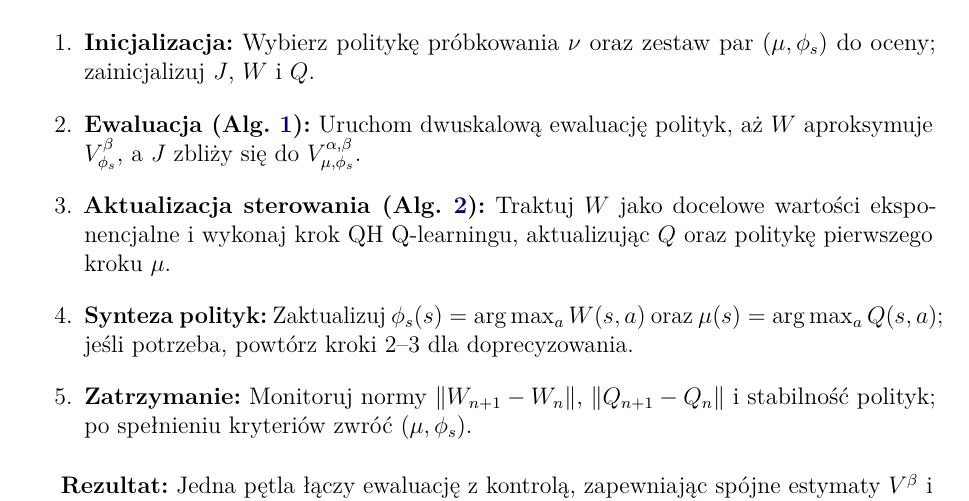
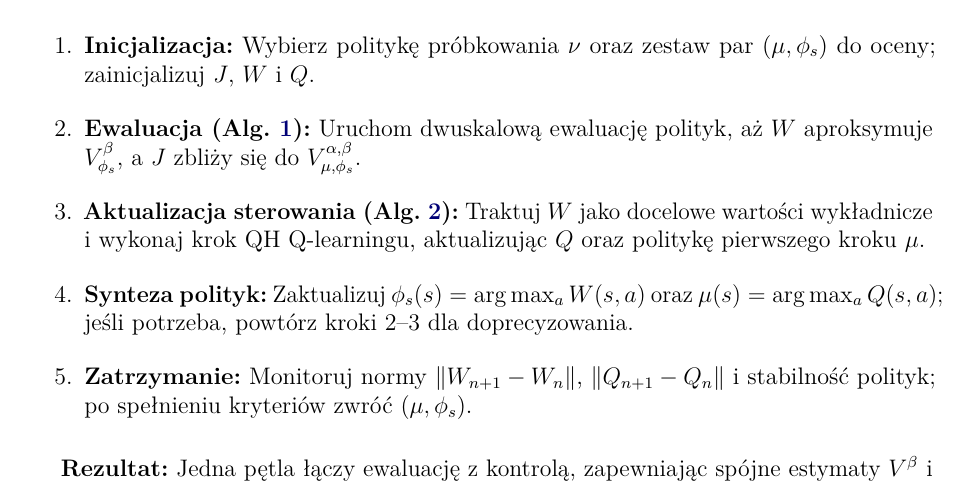
Before and after one commit to Enlightened-Monkey/Engineering-Thesis, a LaTeX thesis (docs/thesis/main.tex, which reads docs/thesis/chapters/algorithms.tex): part of page 16 of 19, cut so that both start at the same text. Compiled offline with pdfLaTeX.

Commit message:
Fix Polish terminology: use 'wykładnicze' consistently for exponential
Co-authored-by: Enlightened-Monkey <152436407+Enlightened-Monkey@users.noreply.github.com>

```diff
--- a/docs/thesis/chapters/algorithms.tex
+++ b/docs/thesis/chapters/algorithms.tex
@@ -180,7 +180,7 @@ Przedstawiamy sposób praktycznego łączenia Algorytmu~\ref{alg:policy-eval} i
 \begin{enumerate}
 \item \textbf{Inicjalizacja:} Wybierz politykę próbkowania $\nu$ oraz zestaw par $(\mu, \phi_s)$ do oceny; zainicjalizuj $J$, $W$ i $Q$.
 \item \textbf{Ewaluacja (Alg.~\ref{alg:policy-eval}):} Uruchom dwuskalową ewaluację polityk, aż $W$ aproksymuje $V^{\beta}_{\phi_s}$, a $J$ zbliży się do $V^{\alpha,\beta}_{\mu,\phi_s}$.
-\item \textbf{Aktualizacja sterowania (Alg.~\ref{alg:qh-qlearning}):} Traktuj $W$ jako docelowe wartości eksponencjalne i wykonaj krok QH Q-learningu, aktualizując $Q$ oraz politykę pierwszego kroku $\mu$.
+\item \textbf{Aktualizacja sterowania (Alg.~\ref{alg:qh-qlearning}):} Traktuj $W$ jako docelowe wartości wykładnicze i wykonaj krok QH Q-learningu, aktualizując $Q$ oraz politykę pierwszego kroku $\mu$.
 \item \textbf{Synteza polityk:} Zaktualizuj $\phi_s(s) = \arg\max_a W(s,a)$ oraz $\mu(s) = \arg\max_a Q(s,a)$; jeśli potrzeba, powtórz kroki 2--3 dla doprecyzowania.
 \item \textbf{Zatrzymanie:} Monitoruj normy $\|W_{n+1}-W_n\|$, $\|Q_{n+1}-Q_n\|$ i stabilność polityk; po spełnieniu kryteriów zwróć $(\mu, \phi_s)$.
 \end{enumerate}
```
Also changed, not shown: docs/thesis/chapters/algorithms.tex (2 more changed lines).
